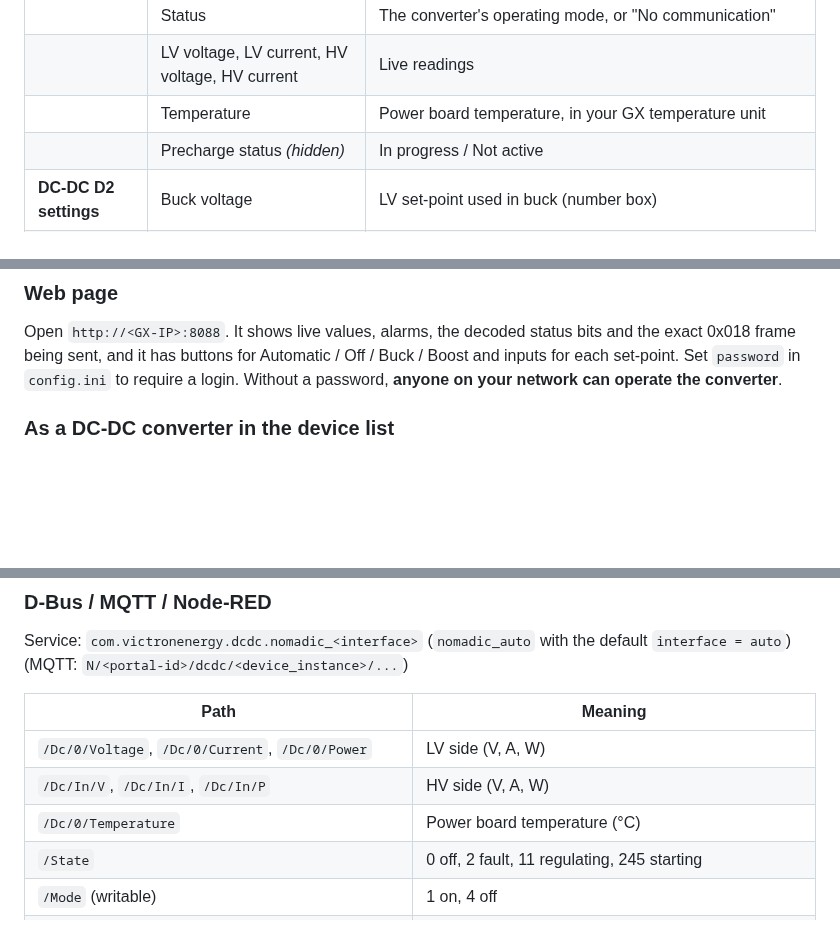
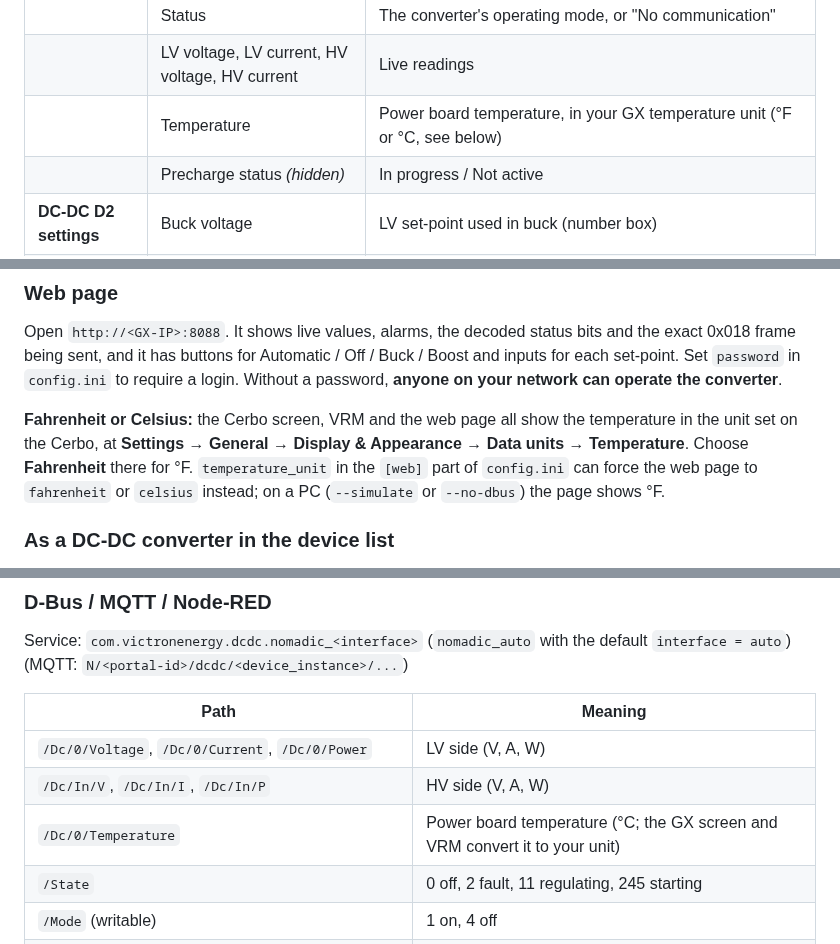
Before and after one commit to CKOCI13/CKOCI13-cerbo-nomadic-d2, a Markdown page: dbus-nomadic-dcdc/README.md, 3 parts joined by grey strips. GitHub-like rendering; blank space fills up the shorter version.

```diff
--- a/dbus-nomadic-dcdc/README.md
+++ b/dbus-nomadic-dcdc/README.md
@@ -165,7 +165,7 @@ from the device page if you need them.
 | | Direction | Dropdown: **Automatic** (the Cerbo decides, within your limits) / Off / Buck 48V to 12V / Boost 12V to 48V |
 | | Status | The converter's operating mode, or "No communication" |
 | | LV voltage, LV current, HV voltage, HV current | Live readings |
-| | Temperature | Power board temperature, in your GX temperature unit |
+| | Temperature | Power board temperature, in your GX temperature unit (°F or °C, see below) |
 | | Precharge status *(hidden)* | In progress / Not active |
 | **DC-DC D2 settings** | Buck voltage | LV set-point used in buck (number box) |
 | | Buck current limit | LV-side output current limit used in buck |
@@ -188,6 +188,8 @@ Open `http://<GX-IP>:8088`. It shows live values, alarms, the decoded status bit
 being sent, and it has buttons for Automatic / Off / Buck / Boost and inputs for each set-point. Set `password` in
 `config.ini` to require a login. Without a password, **anyone on your network can operate the converter**.
 
+**Fahrenheit or Celsius:** the Cerbo screen, VRM and the web page all show the temperature in the unit set on the Cerbo, at **Settings → General → Display & Appearance → Data units → Temperature**. Choose **Fahrenheit** there for °F. `temperature_unit` in the `[web]` part of `config.ini` can force the web page to `fahrenheit` or `celsius` instead; on a PC (`--simulate` or `--no-dbus`) the page shows °F.
+
 ### As a DC-DC converter in the device list
 
 The driver also registers as a standard DC-DC converter named `custom_name` (default "DC-DC D2"). Output
@@ -206,7 +208,7 @@ Service: `com.victronenergy.dcdc.nomadic_<interface>` (`nomadic_auto` with the d
 |---|---|
 | `/Dc/0/Voltage`, `/Dc/0/Current`, `/Dc/0/Power` | LV side (V, A, W) |
 | `/Dc/In/V`, `/Dc/In/I`, `/Dc/In/P` | HV side (V, A, W) |
-| `/Dc/0/Temperature` | Power board temperature (°C) |
+| `/Dc/0/Temperature` | Power board temperature (°C; the GX screen and VRM convert it to your unit) |
 | `/State` | 0 off, 2 fault, 11 regulating, 245 starting |
 | `/Mode` (writable) | 1 on, 4 off |
 | `/Nomadic/Online` | 1 while frames are arriving |
```
Also changed, not shown: CHANGELOG.md (+6 -0 lines), docs/how-it-works.md (+1 -1 lines), docs/images/cerbo-readings.png, docs/images/cerbo-settings.png, docs/images/explained-translator.png, docs/images/vrm-app.png, 10 other files.
